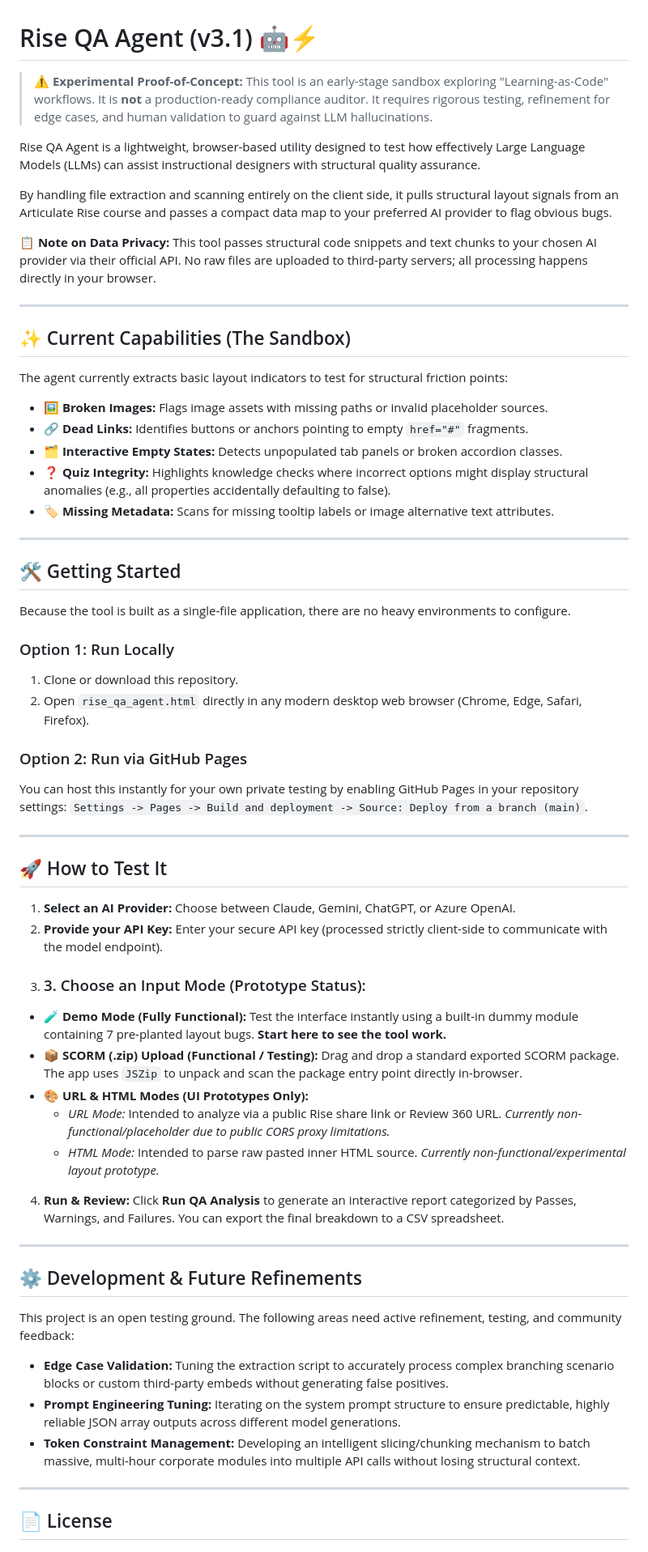
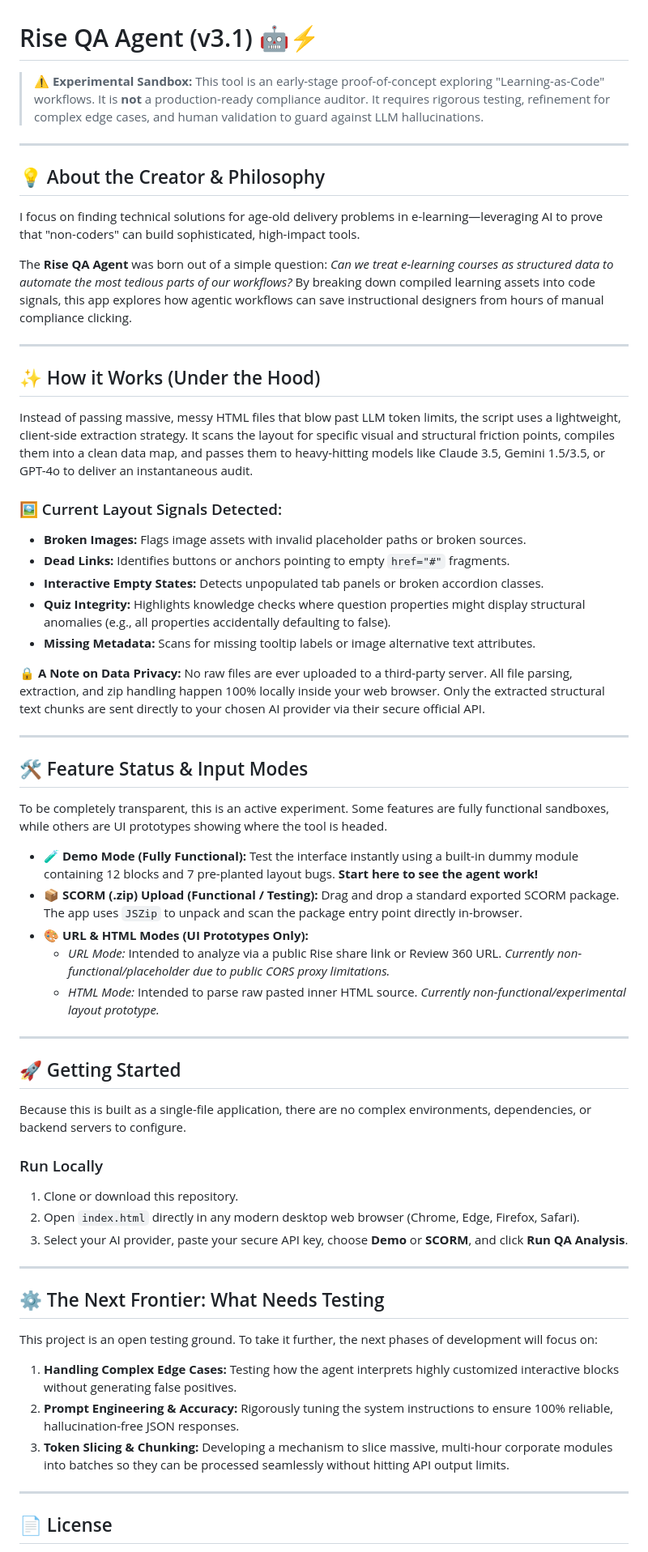
Before and after one commit to linuxsunil/RiseQAtool, a Markdown page: Readme.md, the part around the change. Shown at 81% size. Drawn GitHub-style.

Commit message:
Initial commit of Rise QA Agent

```diff
--- a/Readme.md
+++ b/Readme.md
@@ -1,61 +1,61 @@
 # Rise QA Agent (v3.1) 🤖⚡
 
-> **⚠️ Experimental Proof-of-Concept:** This tool is an early-stage sandbox exploring "Learning-as-Code" workflows. It is **not** a production-ready compliance auditor. It requires rigorous testing, refinement for edge cases, and human validation to guard against LLM hallucinations.
-
-Rise QA Agent is a lightweight, browser-based utility designed to test how effectively Large Language Models (LLMs) can assist instructional designers with structural quality assurance.
-
-By handling file extraction and scanning entirely on the client side, it pulls structural layout signals from an Articulate Rise course and passes a compact data map to your preferred AI provider to flag obvious bugs.
-
-📋 **Note on Data Privacy:** This tool passes structural code snippets and text chunks to your chosen AI provider via their official API. No raw files are uploaded to third-party servers; all processing happens directly in your browser.
+> **⚠️ Experimental Sandbox:** This tool is an early-stage proof-of-concept exploring "Learning-as-Code" workflows. It is **not** a production-ready compliance auditor. It requires rigorous testing, refinement for complex edge cases, and human validation to guard against LLM hallucinations.
 
 ---
 
-## ✨ Current Capabilities (The Sandbox)
+## 💡 About the Creator & Philosophy
 
-The agent currently extracts basic layout indicators to test for structural friction points:
-* 🖼️ **Broken Images:** Flags image assets with missing paths or invalid placeholder sources.
-* 🔗 **Dead Links:** Identifies buttons or anchors pointing to empty `href="#"` fragments.
-* 🗂️ **Interactive Empty States:** Detects unpopulated tab panels or broken accordion classes.
-* ❓ **Quiz Integrity:** Highlights knowledge checks where incorrect options might display structural anomalies (e.g., all properties accidentally defaulting to false).
-* 🏷️ **Missing Metadata:** Scans for missing tooltip labels or image alternative text attributes.
+I focus on finding technical solutions for age-old delivery problems in e-learning—leveraging AI to prove that "non-coders" can build sophisticated, high-impact tools.
+
+The **Rise QA Agent** was born out of a simple question: *Can we treat e-learning courses as structured data to automate the most tedious parts of our workflows?* By breaking down compiled learning assets into code signals, this app explores how agentic workflows can save instructional designers from hours of manual compliance clicking.
 
 ---
 
-## 🛠️ Getting Started
+## ✨ How it Works (Under the Hood)
 
-Because the tool is built as a single-file application, there are no heavy environments to configure.
+Instead of passing massive, messy HTML files that blow past LLM token limits, the script uses a lightweight, client-side extraction strategy. It scans the layout for specific visual and structural friction points, compiles them into a clean data map, and passes them to heavy-hitting models like Claude 3.5, Gemini 1.5/3.5, or GPT-4o to deliver an instantaneous audit.
 
-### Option 1: Run Locally
-1. Clone or download this repository.
-2. Open `rise_qa_agent.html` directly in any modern desktop web browser (Chrome, Edge, Safari, Firefox).
+### 🖼️ Current Layout Signals Detected:
+* **Broken Images:** Flags image assets with invalid placeholder paths or broken sources.
+* **Dead Links:** Identifies buttons or anchors pointing to empty `href="#"` fragments.
+* **Interactive Empty States:** Detects unpopulated tab panels or broken accordion classes.
+* **Quiz Integrity:** Highlights knowledge checks where question properties might display structural anomalies (e.g., all properties accidentally defaulting to false).
+* **Missing Metadata:** Scans for missing tooltip labels or image alternative text attributes.
 
-### Option 2: Run via GitHub Pages
-You can host this instantly for your own private testing by enabling GitHub Pages in your repository settings:
-`Settings -> Pages -> Build and deployment -> Source: Deploy from a branch (main)`.
+🔒 **A Note on Data Privacy:** No raw files are ever uploaded to a third-party server. All file parsing, extraction, and zip handling happen 100% locally inside your web browser. Only the extracted structural text chunks are sent directly to your chosen AI provider via their secure official API.
 
 ---
 
-## 🚀 How to Test It
+## 🛠️ Feature Status & Input Modes
 
-1. **Select an AI Provider:** Choose between Claude, Gemini, ChatGPT, or Azure OpenAI.
-2. **Provide your API Key:** Enter your secure API key (processed strictly client-side to communicate with the model endpoint).
-3. ### 3. Choose an Input Mode (Prototype Status):
-* **🧪 Demo Mode (Fully Functional):** Test the interface instantly using a built-in dummy module containing 7 pre-planted layout bugs. **Start here to see the tool work.**
+To be completely transparent, this is an active experiment. Some features are fully functional sandboxes, while others are UI prototypes showing where the tool is headed.
+
+* **🧪 Demo Mode (Fully Functional):** Test the interface instantly using a built-in dummy module containing 12 blocks and 7 pre-planted layout bugs. **Start here to see the agent work!**
 * **📦 SCORM (.zip) Upload (Functional / Testing):** Drag and drop a standard exported SCORM package. The app uses `JSZip` to unpack and scan the package entry point directly in-browser.
 * **🎨 URL & HTML Modes (UI Prototypes Only):**
   * *URL Mode:* Intended to analyze via a public Rise share link or Review 360 URL. *Currently non-functional/placeholder due to public CORS proxy limitations.*
   * *HTML Mode:* Intended to parse raw pasted inner HTML source. *Currently non-functional/experimental layout prototype.*
-4. **Run & Review:** Click **Run QA Analysis** to generate an interactive report categorized by Passes, Warnings, and Failures. You can export the final breakdown to a CSV spreadsheet.
 
 ---
 
-## ⚙️ Development & Future Refinements
+## 🚀 Getting Started
 
-This project is an open testing ground. The following areas need active refinement, testing, and community feedback:
+Because this is built as a single-file application, there are no complex environments, dependencies, or backend servers to configure.
 
-* **Edge Case Validation:** Tuning the extraction script to accurately process complex branching scenario blocks or custom third-party embeds without generating false positives.
-* **Prompt Engineering Tuning:** Iterating on the system prompt structure to ensure predictable, highly reliable JSON array outputs across different model generations.
-* **Token Constraint Management:** Developing an intelligent slicing/chunking mechanism to batch massive, multi-hour corporate modules into multiple API calls without losing structural context.
+### Run Locally
+1. Clone or download this repository.
+2. Open `index.html` directly in any modern desktop web browser (Chrome, Edge, Firefox, Safari).
+3. Select your AI provider, paste your secure API key, choose **Demo** or **SCORM**, and click **Run QA Analysis**.
+
+---
+
+## ⚙️ The Next Frontier: What Needs Testing
+
+This project is an open testing ground. To take it further, the next phases of development will focus on:
+1. **Handling Complex Edge Cases:** Testing how the agent interprets highly customized interactive blocks without generating false positives.
+2. **Prompt Engineering & Accuracy:** Rigorously tuning the system instructions to ensure 100% reliable, hallucination-free JSON responses.
+3. **Token Slicing & Chunking:** Developing a mechanism to slice massive, multi-hour corporate modules into batches so they can be processed seamlessly without hitting API output limits.
 
 ---
 
```
